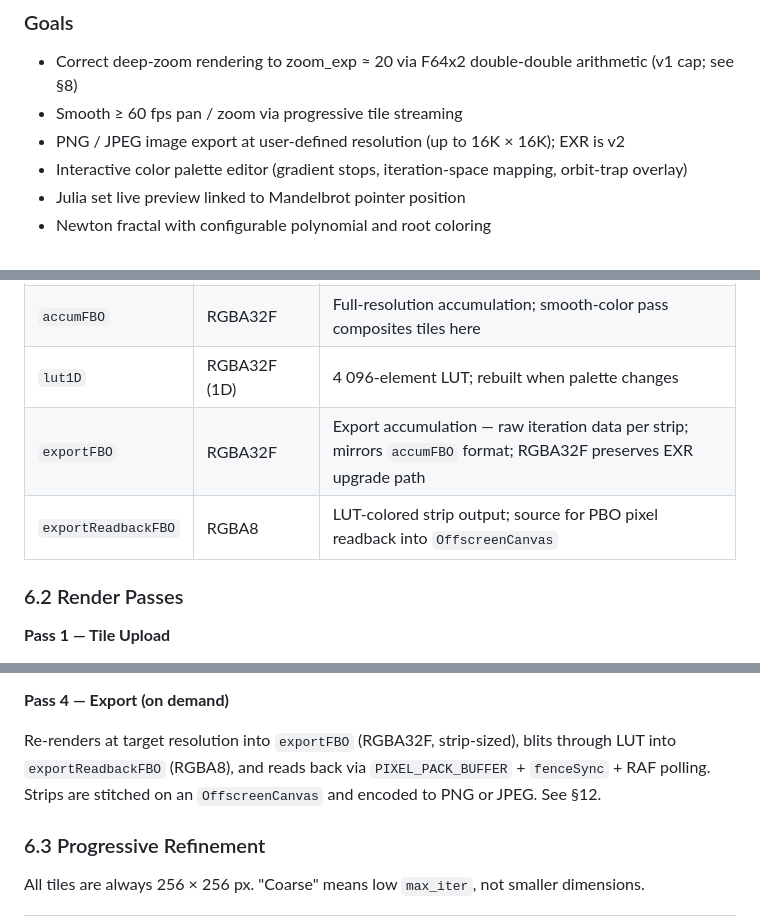
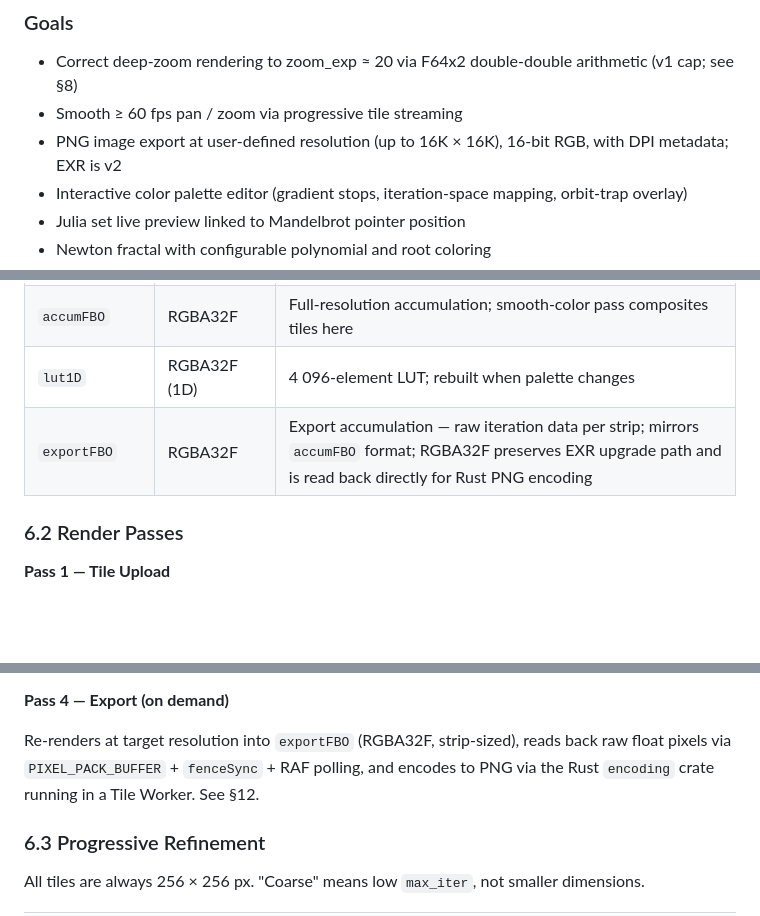
Before and after one commit to scelest3/fractal-rust, a Markdown page: ARCHITECTURE.md, 3 parts joined by grey strips. Drawn GitHub-style; blank space fills up the shorter version.

```diff
--- a/ARCHITECTURE.md
+++ b/ARCHITECTURE.md
@@ -49,7 +49,7 @@ Browser-based, high-resolution fractal explorer targeting sustained 60 fps inter
 
 - Correct deep-zoom rendering to zoom_exp ≈ 20 via F64x2 double-double arithmetic (v1 cap; see §8)
 - Smooth ≥ 60 fps pan / zoom via progressive tile streaming
-- PNG / JPEG image export at user-defined resolution (up to 16K × 16K); EXR is v2
+- PNG image export at user-defined resolution (up to 16K × 16K), 16-bit RGB, with DPI metadata; EXR is v2
 - Interactive color palette editor (gradient stops, iteration-space mapping, orbit-trap overlay)
 - Julia set live preview linked to Mandelbrot pointer position
 - Newton fractal with configurable polynomial and root coloring
@@ -428,8 +429,7 @@ The `simd` feature activates `wasm-simd128` intrinsics for `F64x2` hot loops (2
 | `tileTexArray` | RGBA32F (2D Array) | 256-slot texture array; each slot = one tile |
 | `accumFBO` | RGBA32F | Full-resolution accumulation; smooth-color pass composites tiles here |
 | `lut1D` | RGBA32F (1D) | 4 096-element LUT; rebuilt when palette changes |
-| `exportFBO` | RGBA32F | Export accumulation — raw iteration data per strip; mirrors `accumFBO` format; RGBA32F preserves EXR upgrade path |
-| `exportReadbackFBO` | RGBA8 | LUT-colored strip output; source for PBO pixel readback into `OffscreenCanvas` |
+| `exportFBO` | RGBA32F | Export accumulation — raw iteration data per strip; mirrors `accumFBO` format; RGBA32F preserves EXR upgrade path and is read back directly for Rust PNG encoding |
 
 ### 6.2 Render Passes
 
@@ -476,7 +476,7 @@ Second fullscreen pass over `accumFBO`:
 
 **Pass 4 — Export (on demand)**
 
-Re-renders at target resolution into `exportFBO` (RGBA32F, strip-sized), blits through LUT into `exportReadbackFBO` (RGBA8), and reads back via `PIXEL_PACK_BUFFER` + `fenceSync` + RAF polling. Strips are stitched on an `OffscreenCanvas` and encoded to PNG or JPEG. See §12.
+Re-renders at target resolution into `exportFBO` (RGBA32F, strip-sized), reads back raw float pixels via `PIXEL_PACK_BUFFER` + `fenceSync` + RAF polling, and encodes to PNG via the Rust `encoding` crate running in a Tile Worker. See §12.
 
 ### 6.3 Progressive Refinement
 
```
Also changed, not shown: other parts of ARCHITECTURE.md (+20 -17 lines).
